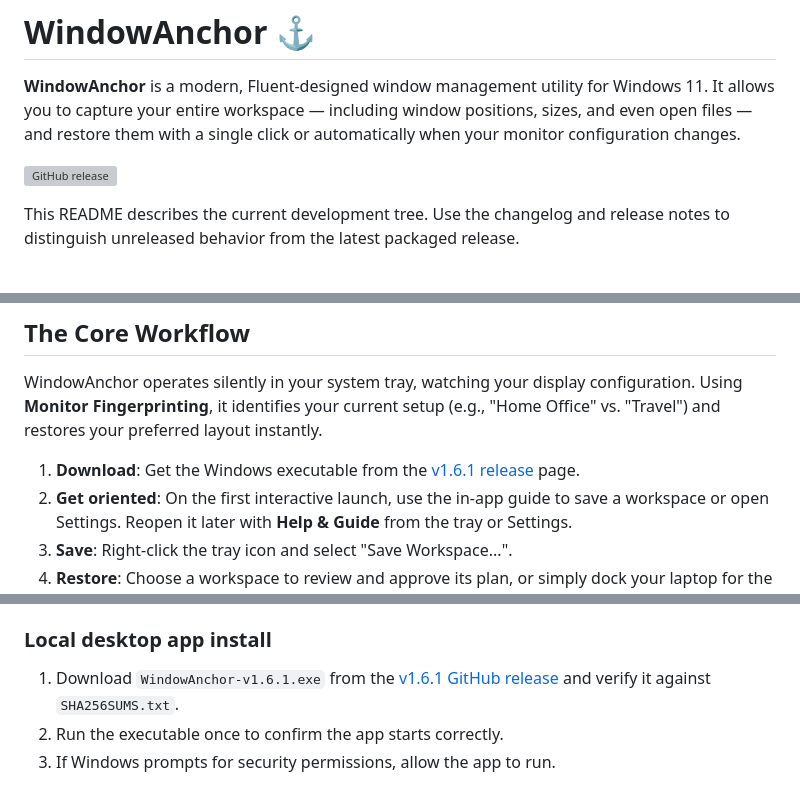
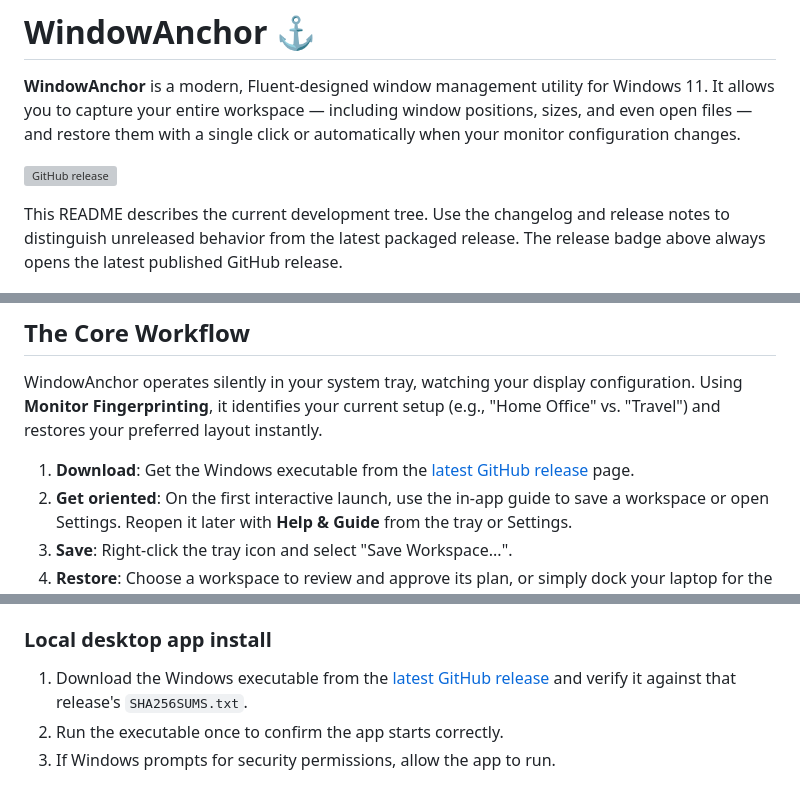
Before and after one commit to marvintrvl/WindowAnchor, a Markdown page: README.md, 3 parts joined by grey strips. GitHub-like rendering; grey boxes are pictures that could not be loaded.

Commit message:
docs: link README downloads to latest release

```diff
--- a/README.md
+++ b/README.md
@@ -6,6 +6,7 @@
 
 This README describes the current development tree. Use the changelog and release notes to
-distinguish unreleased behavior from the latest packaged release.
+distinguish unreleased behavior from the latest packaged release. The release badge above always
+opens the latest published GitHub release.
 
 ![Saved workspace management](docs/screenshots/settings_saved_workspaces.png)
 
@@ -108,7 +109,7 @@ distinguish unreleased behavior from the latest packaged release.
 
 WindowAnchor operates silently in your system tray, watching your display configuration. Using **Monitor Fingerprinting**, it identifies your current setup (e.g., "Home Office" vs. "Travel") and restores your preferred layout instantly.
 
-1. **Download**: Get the Windows executable from the [v1.6.1 release](https://github.com/marvintrvl/WindowAnchor/releases/tag/v1.6.1) page.
+1. **Download**: Get the Windows executable from the [latest GitHub release](https://github.com/marvintrvl/WindowAnchor/releases/latest) page.
 2. **Get oriented**: On the first interactive launch, use the in-app guide to save a workspace or
    open Settings. Reopen it later with **Help & Guide** from the tray or Settings.
 3. **Save**: Right-click the tray icon and select "Save Workspace...".
@@ -147,7 +148,7 @@ the same browser profile. Settings lets you reuse exact matching tabs, always re
 matches for review; `file://` tabs always reopen separately.
 
 ### Local desktop app install
-1. Download `WindowAnchor-v1.6.1.exe` from the [v1.6.1 GitHub release](https://github.com/marvintrvl/WindowAnchor/releases/tag/v1.6.1) and verify it against `SHA256SUMS.txt`.
+1. Download the Windows executable from the [latest GitHub release](https://github.com/marvintrvl/WindowAnchor/releases/latest) and verify it against that release's `SHA256SUMS.txt`.
 2. Run the executable once to confirm the app starts correctly.
 3. If Windows prompts for security permissions, allow the app to run.
 
```
Also changed, not shown: other parts of README.md (+1 -1 lines).
